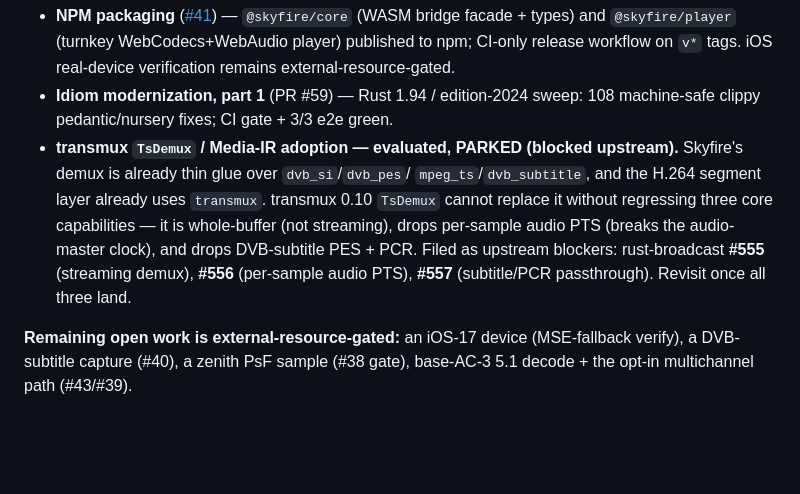
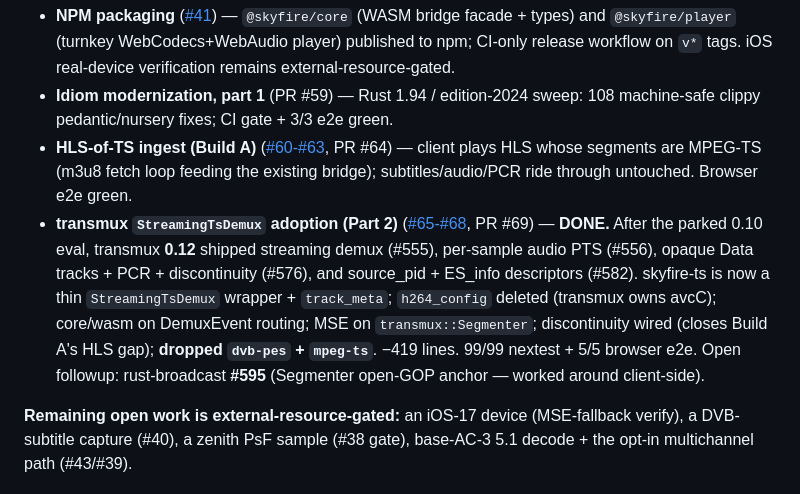
Before and after one commit to fishloa/rust-skyfire, a Markdown page: docs/OBJECTIVES.md, the part around the change. Drawn GitHub-style; blank space fills up the shorter version.

Commit message:
docs: record Build A (HLS-of-TS) + Part 2 (StreamingTsDemux adoption) shipped

```diff
--- a/docs/OBJECTIVES.md
+++ b/docs/OBJECTIVES.md
@@ -131,15 +131,18 @@ decomposition and are **closed as superseded** by the rebuilt, verified client.
   `v*` tags. iOS real-device verification remains external-resource-gated.
 - **Idiom modernization, part 1** (PR #59) — Rust 1.94 / edition-2024 sweep:
   108 machine-safe clippy pedantic/nursery fixes; CI gate + 3/3 e2e green.
-- **transmux `TsDemux` / Media-IR adoption — evaluated, PARKED (blocked
-  upstream).** Skyfire's demux is already thin glue over `dvb_si`/`dvb_pes`/
-  `mpeg_ts`/`dvb_subtitle`, and the H.264 segment layer already uses `transmux`.
-  transmux 0.10 `TsDemux` cannot replace it without regressing three core
-  capabilities — it is whole-buffer (not streaming), drops per-sample audio PTS
-  (breaks the audio-master clock), and drops DVB-subtitle PES + PCR. Filed as
-  upstream blockers: rust-broadcast **#555** (streaming demux), **#556**
-  (per-sample audio PTS), **#557** (subtitle/PCR passthrough). Revisit once all
-  three land.
+- **HLS-of-TS ingest (Build A)** ([#60-#63](https://github.com/fishloa/rust-skyfire/issues/63),
+  PR #64) — client plays HLS whose segments are MPEG-TS (m3u8 fetch loop feeding
+  the existing bridge); subtitles/audio/PCR ride through untouched. Browser e2e green.
+- **transmux `StreamingTsDemux` adoption (Part 2)** ([#65-#68](https://github.com/fishloa/rust-skyfire/issues/68),
+  PR #69) — **DONE.** After the parked 0.10 eval, transmux **0.12** shipped
+  streaming demux (#555), per-sample audio PTS (#556), opaque Data tracks + PCR +
+  discontinuity (#576), and source_pid + ES_info descriptors (#582). skyfire-ts is
+  now a thin `StreamingTsDemux` wrapper + `track_meta`; `h264_config` deleted
+  (transmux owns avcC); core/wasm on DemuxEvent routing; MSE on `transmux::Segmenter`;
+  discontinuity wired (closes Build A's HLS gap); **dropped `dvb-pes` + `mpeg-ts`**.
+  −419 lines. 99/99 nextest + 5/5 browser e2e. Open followup: rust-broadcast **#595**
+  (Segmenter open-GOP anchor — worked around client-side).
 
 **Remaining open work is external-resource-gated:** an iOS-17 device
 (MSE-fallback verify), a DVB-subtitle capture (#40), a zenith PsF sample
```
